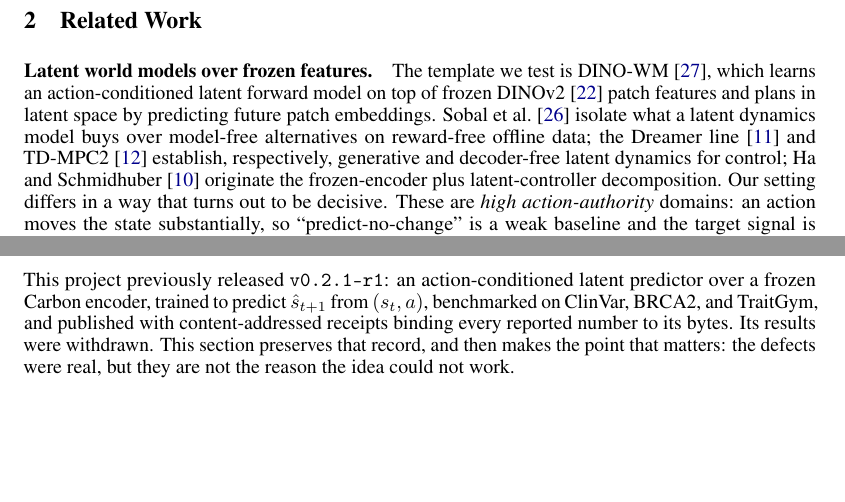
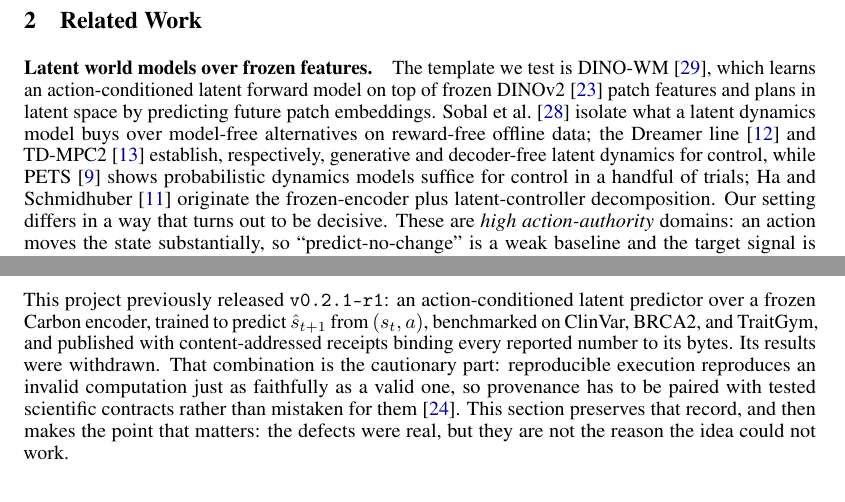
Before and after one commit to AbdelStark/GenoLeWM, a LaTeX paper (paper/main.tex): two parts of pages 4 and 17 of 25, joined at a grey line, cut so that both start at the same text, the shorter picture padded with empty space. Compiled offline with pdfLaTeX.

Commit message:
paper: re-cite PETS and the reproducibility report the rewrite orphaned
The repo enforces a bibliography contract: every entry in refs.bib must be
cited. The reframe restructured Related Work and the retraction section and
dropped two citations that main's version carried, leaving them orphaned and
turning CI red.

Both are re-cited where the new text actually supports them, rather than
name-dropped to satisfy the lint:

  * PETS sits with Dreamer and TD-MPC2 in the latent-dynamics paragraph. It is
    the canonical probabilistic-dynamics model-based RL result, and it belongs
    to exactly the high-action-authority setting the paragraph contrasts ours
    against.
  * The NeurIPS reproducibility report supports the point the retraction
    section exists to make: reproducible execution reproduces an invalid
    computation as faithfully as a valid one, so content-addressed provenance
    must be paired with tested scientific contracts rather than mistaken for
    them. That is precisely what v0.2.1 got wrong.

Co-Authored-By: Claude Opus 4.8 (1M context) <noreply@anthropic.com>

```diff
--- a/paper/main.tex
+++ b/paper/main.tex
@@ -213,7 +213,8 @@
 by predicting future patch embeddings. \citet{sobal2025rewardfree} isolate what a latent dynamics
 model buys over model-free alternatives on reward-free offline data; the Dreamer
 line~\citep{dreamerv3} and TD-MPC2~\citep{tdmpc2_2024} establish, respectively, generative and
-decoder-free latent dynamics for control; Ha and Schmidhuber~\citep{worldmodels2018} originate the
+decoder-free latent dynamics for control, while PETS~\citep{pets2018} shows probabilistic dynamics
+models suffice for control in a handful of trials; Ha and Schmidhuber~\citep{worldmodels2018} originate the
 frozen-encoder plus latent-controller decomposition. Our setting differs in a way that turns out to
 be decisive. These are \emph{high action-authority} domains: an action moves the state
 substantially, so ``predict-no-change'' is a weak baseline and the target signal is rich. A
@@ -804,8 +805,11 @@
 This project previously released \texttt{v0.2.1-r1}: an action-conditioned latent predictor over a
 frozen Carbon encoder, trained to predict $\hat s_{t+1}$ from $(s_t,a)$, benchmarked on ClinVar,
 BRCA2, and TraitGym, and published with content-addressed receipts binding every reported number to
-its bytes. Its results were withdrawn. This section preserves that record, and then makes the point
-that matters: the defects were real, but they are not the reason the idea could not work.
+its bytes. Its results were withdrawn. That combination is the cautionary part: reproducible
+execution reproduces an invalid computation just as faithfully as a valid one, so provenance has to
+be paired with tested scientific contracts rather than mistaken for them~\citep{reproducibility2021}.
+This section preserves that record, and then makes the point that matters: the defects were real,
+but they are not the reason the idea could not work.
 
 \subsection{What was actually broken}
 
```
Also changed, not shown: paper/main.pdf.
